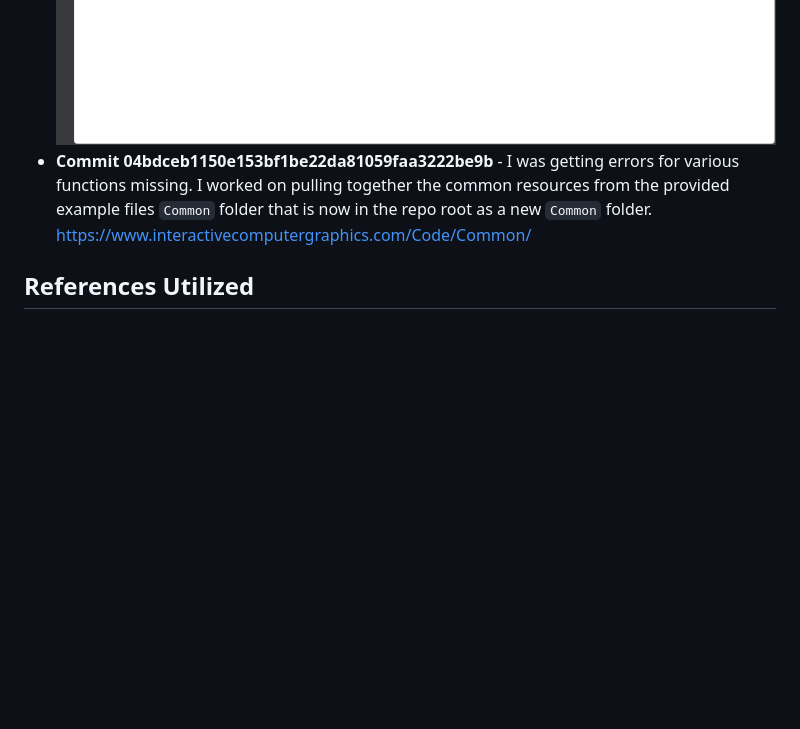
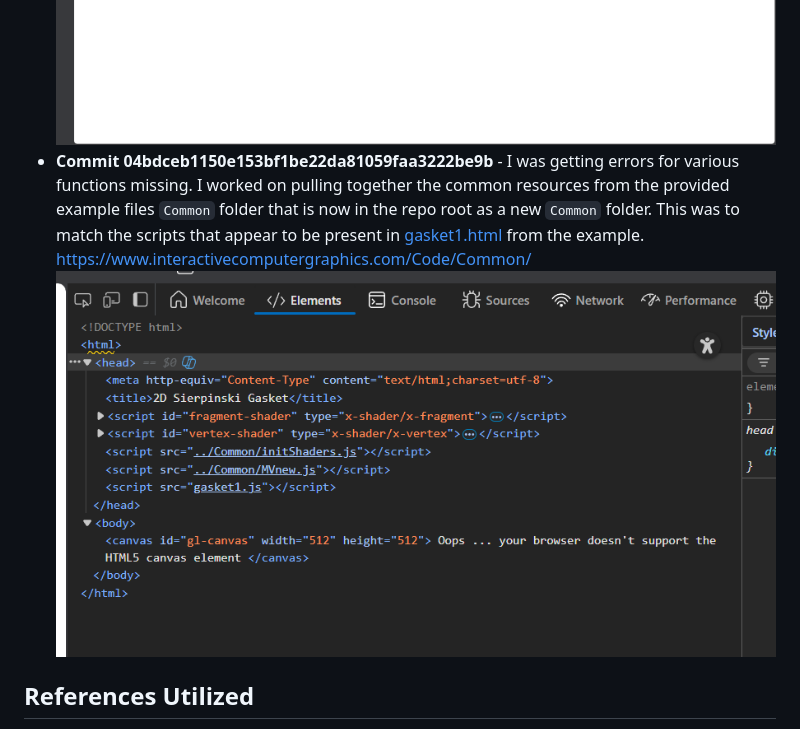
Before and after one commit to JeffBothel/CSU-25WA-CSC405, a Markdown page: module2/README.MD, the part around the change. Drawn GitHub-style; pictures changed too: module2/image-8.png (added); blank space fills up the shorter version.

Commit message:
Adding additional infromation to the previous commit comments

```diff
--- a/module2/README.MD
+++ b/module2/README.MD
@@ -14,8 +14,9 @@ This module exemined the use of base graphical components for a computing system
 - **Commit eacecb7db9decff20bcdf5c6ed776675f2451aee** - Figured out a workaround that creates a local server instance that will run and provide the page from the [Live Server extension in VS Code](https://marketplace.visualstudio.com/items?itemName=ritwickdey.LiveServer). Made a change to the [webgl-demo.js](webgl-demo.js) file that does show changes to the color of the box on rendered on the screen to confirm.
 ![alt text](image-6.png)
 ![alt text](image-7.png)
-- **Commit 04bdceb1150e153bf1be22da81059faa3222be9b** - I was getting errors for various functions missing. I worked on pulling together the common resources from the provided example files `Common` folder that is now in the repo root as a new `Common` folder.
+- **Commit 04bdceb1150e153bf1be22da81059faa3222be9b** - I was getting errors for various functions missing. I worked on pulling together the common resources from the provided example files `Common` folder that is now in the repo root as a new `Common` folder. This was to match the scripts that appear to be present in [gasket1.html](https://www.interactivecomputergraphics.com/Code/02/gasket1.html) from the example.
 https://www.interactivecomputergraphics.com/Code/Common/
+![alt text](image-8.png)
 
 ## References Utilized
 - [Mozilla Developer Reference from Course Material Recommendations](https://developer.mozilla.org/en-US/docs/Web/API/WebGL_API/Tutorial) - Utilized to create the initial set up of the WebGL environment for programming.
```
